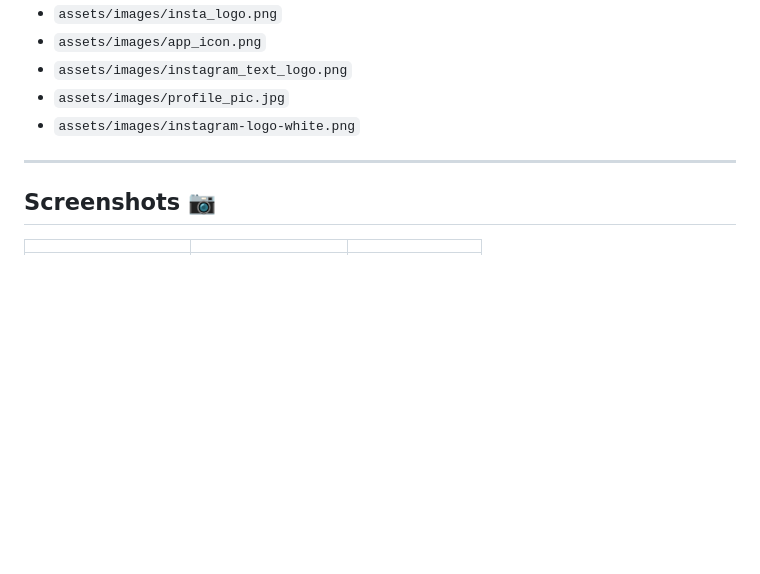
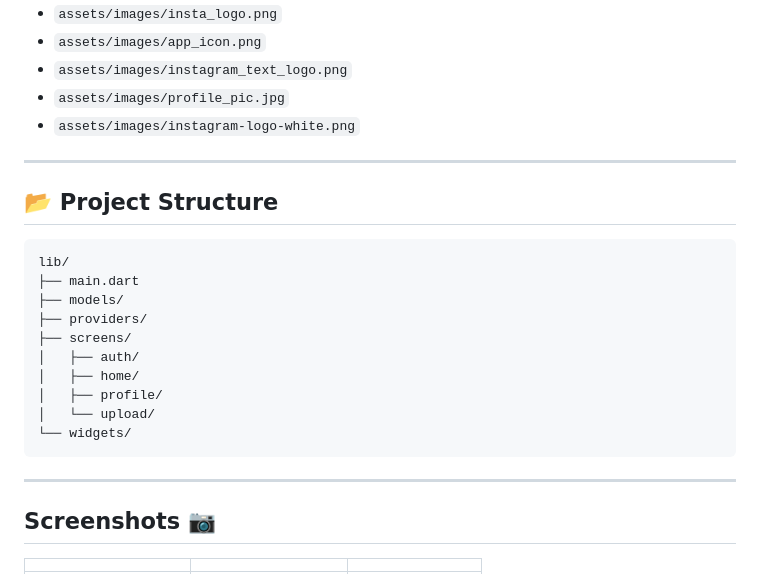
Before and after one commit to OracleMatrix/instagram_clone, a Markdown page: README.md, the part around the change. GitHub-like rendering; blank space fills up the shorter version.

````diff
--- a/README.md
+++ b/README.md
@@ -90,6 +90,23 @@ Assets used in the project include:
 
 ---
 
+## 📂 Project Structure
+
+```plaintext
+lib/
+├── main.dart
+├── models/
+├── providers/
+├── screens/
+│   ├── auth/
+│   ├── home/
+│   ├── profile/
+│   └── upload/
+└── widgets/
+```
+
+---
+
 ## Screenshots 📷
 |                               |                               |                               |
 |-------------------------------|-------------------------------|-------------------------------|
````
